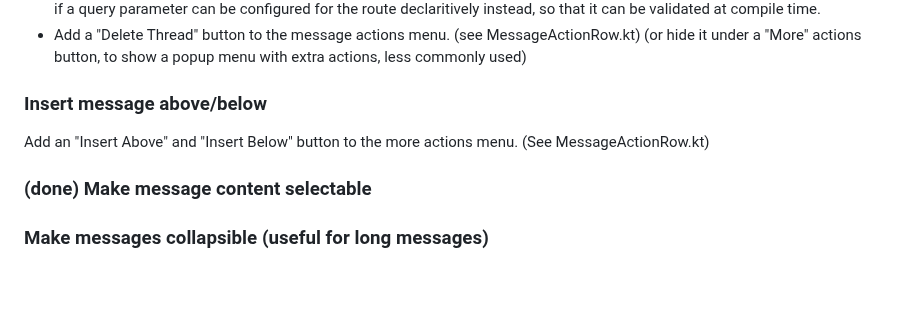
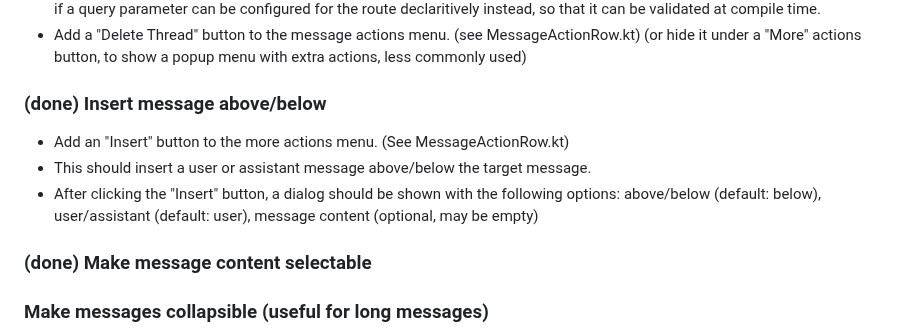
Before and after one commit to Torvian-eu/chatbot, a Markdown page: docs/New feature ideas.md, the part around the change. Drawn GitHub-style; blank space fills up the shorter version.

Commit message:
docs: mark insert message feature as done
- Added `(done)` to the "Insert message above/below" feature idea
- Detailed the implementation steps for inserting messages above or below

```diff
--- a/docs/New feature ideas.md
+++ b/docs/New feature ideas.md
@@ -19,8 +19,10 @@
   - Add a "Delete Thread" button to the message actions menu. (see MessageActionRow.kt)
     (or hide it under a "More" actions button, to show a popup menu with extra actions, less commonly used)
 
-### Insert message above/below
-Add an "Insert Above" and "Insert Below" button to the more actions menu. (See MessageActionRow.kt)
+### (done) Insert message above/below
+- Add an "Insert" button to the more actions menu. (See MessageActionRow.kt)
+- This should insert a user or assistant message above/below the target message.
+- After clicking the "Insert" button, a dialog should be shown with the following options: above/below (default: below), user/assistant (default: user), message content (optional, may be empty)
 
 ### (done) Make message content selectable
 
```
